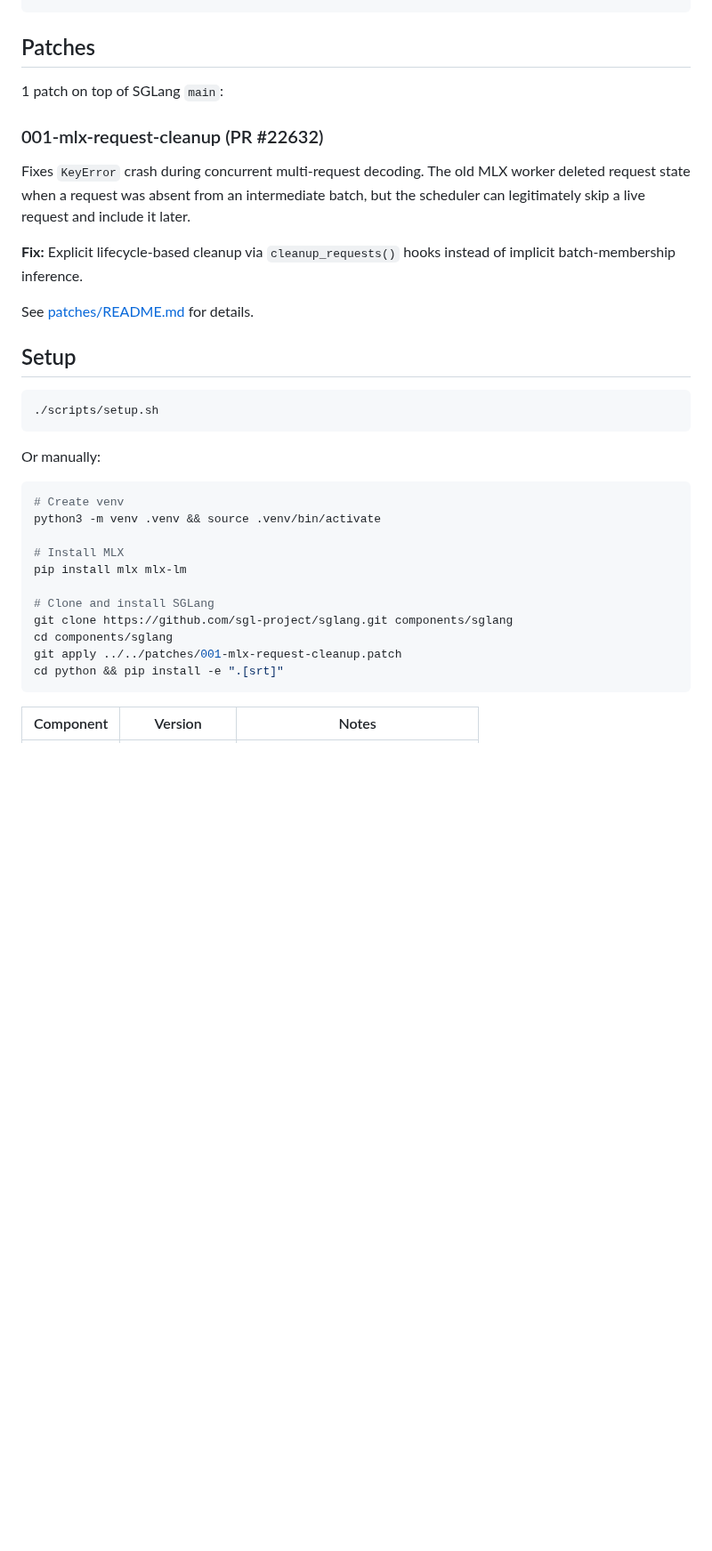
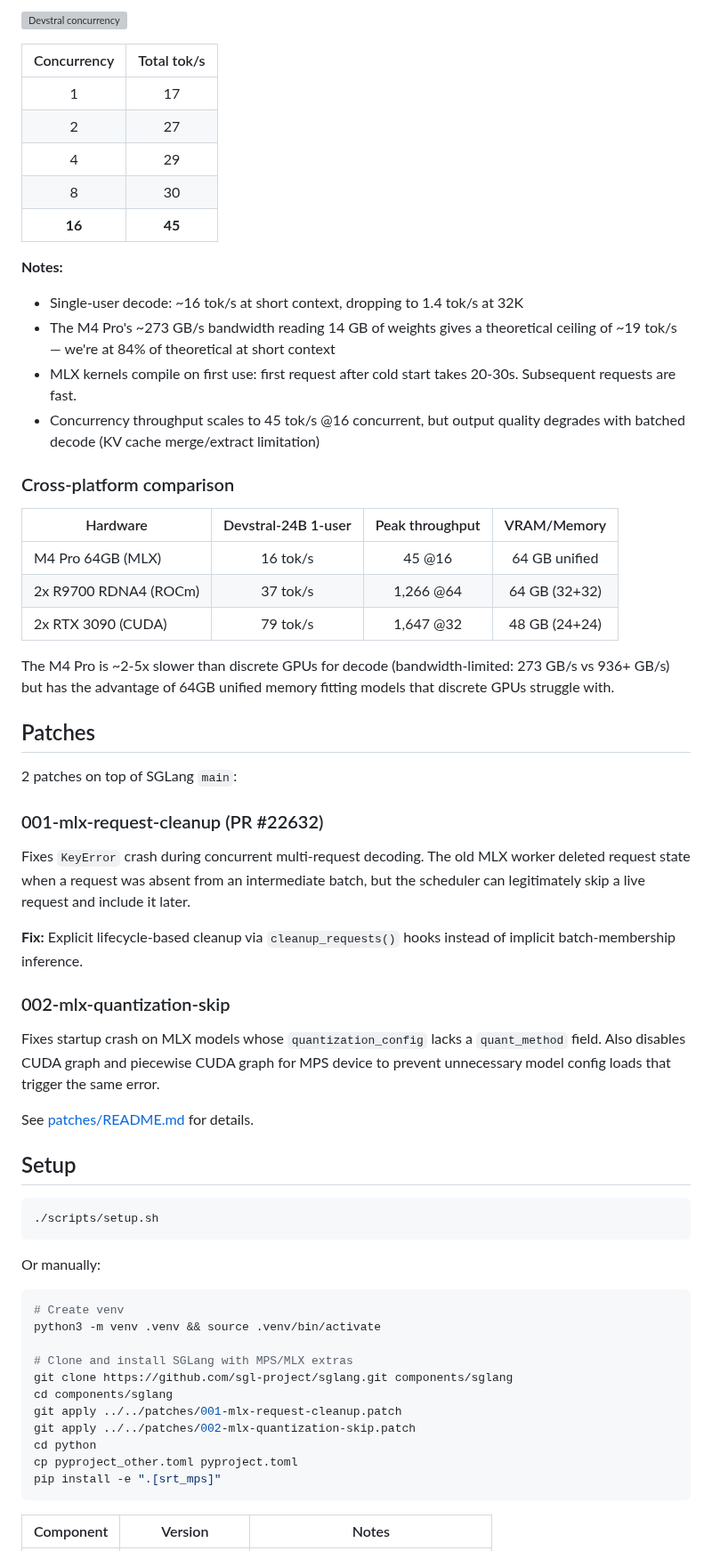
Before and after one commit to mattbucci/m4-sglang-inference, a Markdown page: README.md, the part around one of its changes. Shown at 89% size. Drawn GitHub-style; blank space fills up the shorter version; grey boxes are pictures that could not be loaded.

````diff
--- a/README.md
+++ b/README.md
@@ -96,7 +100,32 @@ python scripts/bench/bench_all_unified.py --name "Devstral-24B 4bit" --port 2333
+![Devstral concurrency](benchmarks/devstral-24b-4bit/concurrency_vs_toks.png)
+
+| Concurrency | Total tok/s |
+|:-----------:|:-----------:|
+| 1 | 17 |
+| 2 | 27 |
+| 4 | 29 |
+| 8 | 30 |
+| **16** | **45** |
+
+**Notes:**
+- Single-user decode: ~16 tok/s at short context, dropping to 1.4 tok/s at 32K
+- The M4 Pro's ~273 GB/s bandwidth reading 14 GB of weights gives a theoretical ceiling of ~19 tok/s — we're at 84% of theoretical at short context
+- MLX kernels compile on first use: first request after cold start takes 20-30s. Subsequent requests are fast.
+- Concurrency throughput scales to 45 tok/s @16 concurrent, but output quality degrades with batched decode (KV cache merge/extract limitation)
+
+### Cross-platform comparison
+
+| Hardware | Devstral-24B 1-user | Peak throughput | VRAM/Memory |
+|----------|:-------------------:|:---------------:|:-----------:|
+| M4 Pro 64GB (MLX) | 16 tok/s | 45 @16 | 64 GB unified |
+| 2x R9700 RDNA4 (ROCm) | 37 tok/s | 1,266 @64 | 64 GB (32+32) |
+| 2x RTX 3090 (CUDA) | 79 tok/s | 1,647 @32 | 48 GB (24+24) |
+
+The M4 Pro is ~2-5x slower than discrete GPUs for decode (bandwidth-limited: 273 GB/s vs 936+ GB/s) but has the advantage of 64GB unified memory fitting models that discrete GPUs struggle with.
 
 ## Patches
 
-1 patch on top of SGLang `main`:
+2 patches on top of SGLang `main`:
 
 ### 001-mlx-request-cleanup (PR #22632)
 
@@ -106,6 +135,12 @@ scheduler can legitimately skip a live request and include it later.
 
 **Fix:** Explicit lifecycle-based cleanup via `cleanup_requests()` hooks instead of
 implicit batch-membership inference.
+
+### 002-mlx-quantization-skip
+
+Fixes startup crash on MLX models whose `quantization_config` lacks a `quant_method`
+field. Also disables CUDA graph and piecewise CUDA graph for MPS device to prevent
+unnecessary model config loads that trigger the same error.
 
 See [patches/README.md](patches/README.md) for details.
 
@@ -120,14 +155,14 @@ Or manually:
 # Create venv
 python3 -m venv .venv && source .venv/bin/activate
 
-# Install MLX
-pip install mlx mlx-lm
-
-# Clone and install SGLang
+# Clone and install SGLang with MPS/MLX extras
 git clone https://github.com/sgl-project/sglang.git components/sglang
 cd components/sglang
 git apply ../../patches/001-mlx-request-cleanup.patch
-cd python && pip install -e ".[srt]"
+git apply ../../patches/002-mlx-quantization-skip.patch
+cd python
+cp pyproject_other.toml pyproject.toml
+pip install -e ".[srt_mps]"
 ```
 
 | Component | Version | Notes |
````
Also changed, not shown: other parts of README.md (+57 -43 lines), benchmarks/all_models_concurrency.png (added), benchmarks/all_models_context.png (added), 3 other files.
